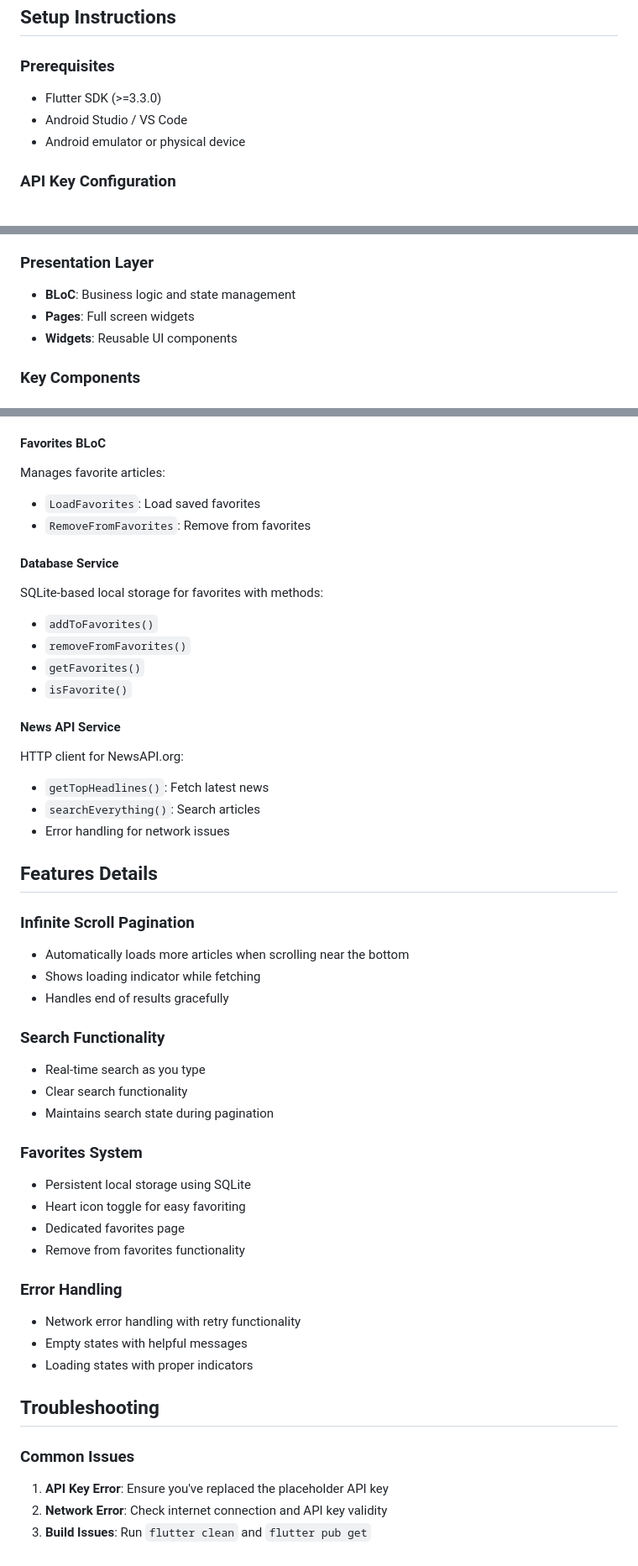
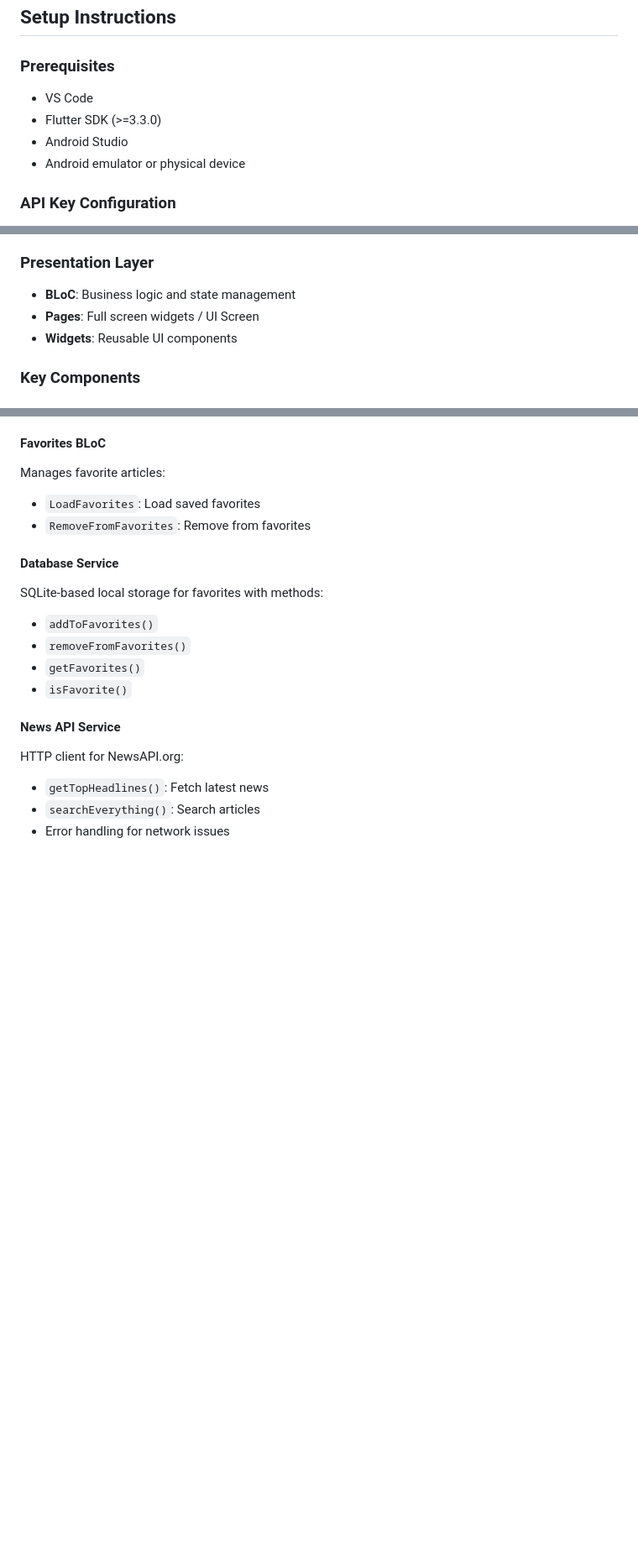
Before and after one commit to gregoriusongo/kanggo-fe-test, a Markdown page: README.md, 3 parts joined by grey strips. Shown: that part at 84% size. Drawn GitHub-style; blank space fills up the shorter version.

Commit message:
remove unused  section from README.md and update comments for clarity

```diff
--- a/README.md
+++ b/README.md
@@ -85,8 +78,9 @@ dependencies:
 
 ### Prerequisites
 
+- VS Code
 - Flutter SDK (>=3.3.0)
-- Android Studio / VS Code
+- Android Studio
 - Android emulator or physical device
 
 ### API Key Configuration
@@ -153,7 +147,7 @@ flutter build ios --release
 
 ### Presentation Layer
 - **BLoC**: Business logic and state management
-- **Pages**: Full screen widgets
+- **Pages**: Full screen widgets / UI Screen
 - **Widgets**: Reusable UI components
 
 ### Key Components
@@ -182,34 +176,3 @@ HTTP client for NewsAPI.org:
 - `getTopHeadlines()`: Fetch latest news
 - `searchEverything()`: Search articles
 - Error handling for network issues
-
-## Features Details
-
-### Infinite Scroll Pagination
-- Automatically loads more articles when scrolling near the bottom
-- Shows loading indicator while fetching
-- Handles end of results gracefully
-
-### Search Functionality
-- Real-time search as you type
-- Clear search functionality
-- Maintains search state during pagination
-
-### Favorites System
-- Persistent local storage using SQLite
-- Heart icon toggle for easy favoriting
-- Dedicated favorites page
-- Remove from favorites functionality
-
-### Error Handling
-- Network error handling with retry functionality
-- Empty states with helpful messages
-- Loading states with proper indicators
-
-## Troubleshooting
-
-### Common Issues
-
-1. **API Key Error**: Ensure you've replaced the placeholder API key
-2. **Network Error**: Check internet connection and API key validity
-3. **Build Issues**: Run `flutter clean` and `flutter pub get`
```
Also changed, not shown: other parts of README.md (+3 -10 lines).
